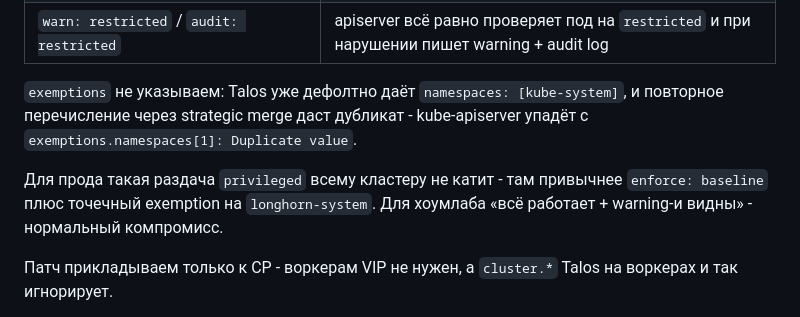
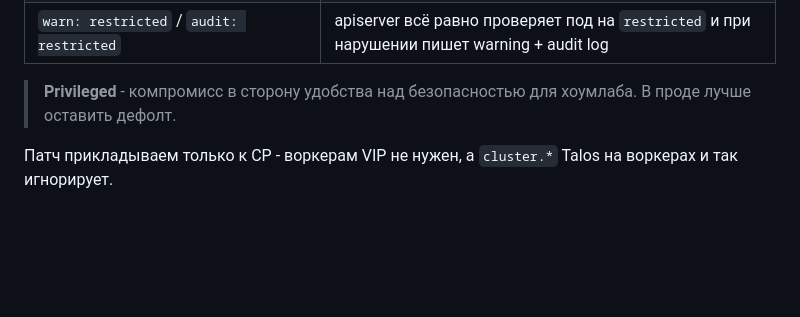
Before and after one commit to VizzleTF/onlyyaml, a Markdown page: posts/talos-longhorn.md, the part around the change. Rendered like a GitHub page; blank space fills up the shorter version.

Commit message:
docs(talos): trim psa caveat to a single blockquote
Co-Authored-By: Claude Opus 4.7 (1M context) <noreply@anthropic.com>

```diff
--- a/posts/talos-longhorn.md
+++ b/posts/talos-longhorn.md
@@ -404,9 +404,7 @@ cluster:
 | `enforce: privileged` | ничего не блокируется - privileged-поды стартуют без лейблов на namespace |
 | `warn: restricted` / `audit: restricted` | apiserver всё равно проверяет под на `restricted` и при нарушении пишет warning + audit log |
 
-`exemptions` не указываем: Talos уже дефолтно даёт `namespaces: [kube-system]`, и повторное перечисление через strategic merge даст дубликат - kube-apiserver упадёт с `exemptions.namespaces[1]: Duplicate value`.
-
-Для прода такая раздача `privileged` всему кластеру не катит - там привычнее `enforce: baseline` плюс точечный exemption на `longhorn-system`. Для хоумлаба «всё работает + warning-и видны» - нормальный компромисс.
+> **Privileged** - компромисс в сторону удобства над безопасностью для хоумлаба. В проде лучше оставить дефолт.
 
 Патч прикладываем только к CP - воркерам VIP не нужен, а `cluster.*` Talos на воркерах и так игнорирует.
 
```
